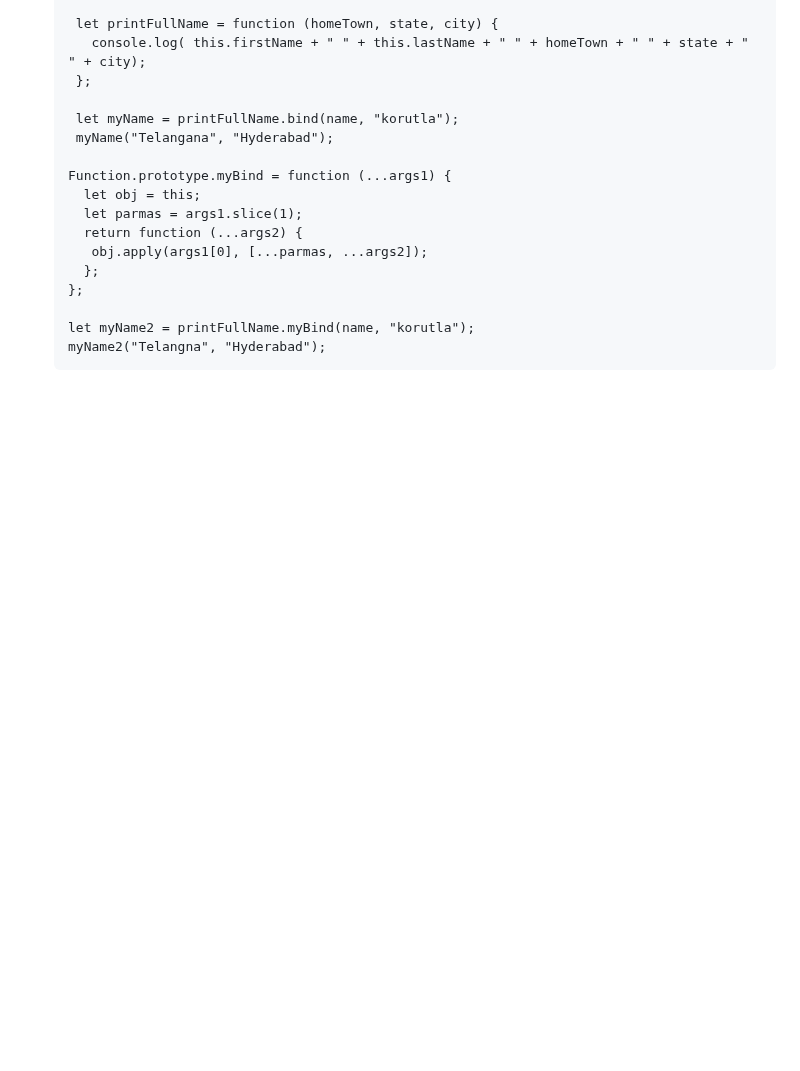
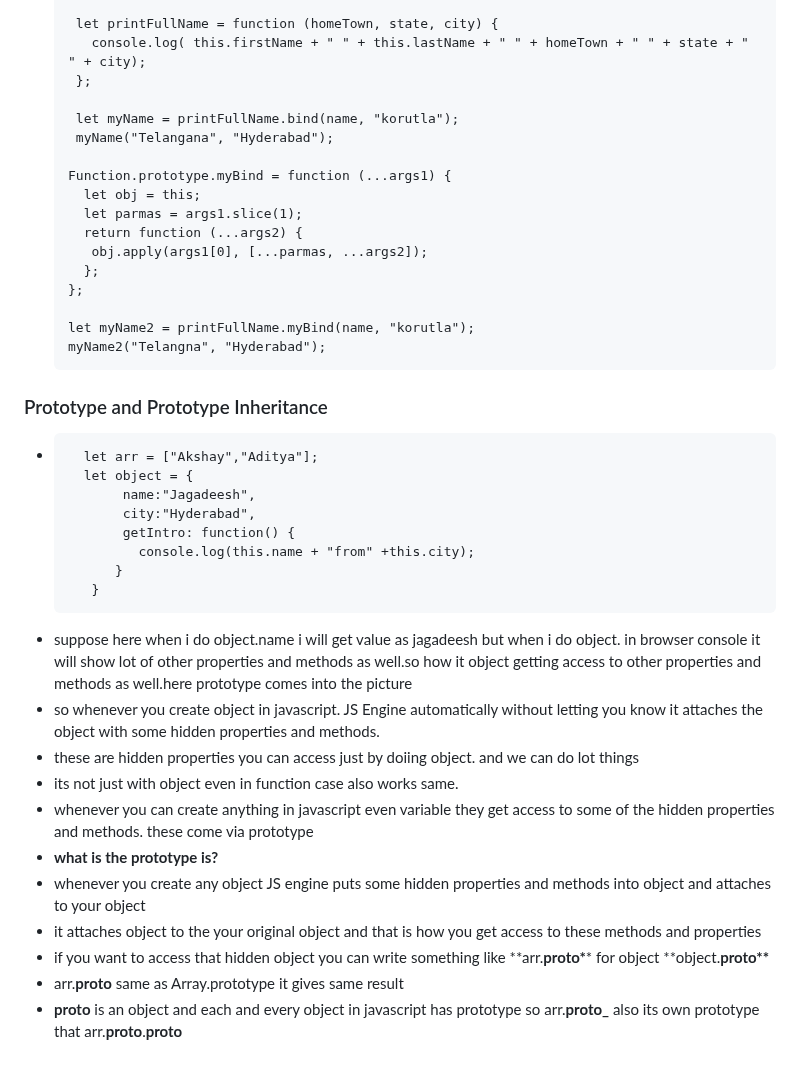
Before and after one commit to jagadeesh944078/Namaste-JavaScript, a Markdown page: README.md, the part around the change. GitHub-like rendering; blank space fills up the shorter version.

```diff
--- a/README.md
+++ b/README.md
@@ -945,3 +945,26 @@ for more questions go through this **<a href="/closure_interview.md">Closure Int
 
       let myName2 = printFullName.myBind(name, "korutla");
       myName2("Telangna", "Hyderabad");
+
+### Prototype and Prototype Inheritance
+
+-       let arr = ["Akshay","Aditya"];
+        let object = {
+             name:"Jagadeesh",
+             city:"Hyderabad",
+             getIntro: function() {
+               console.log(this.name + "from" +this.city);
+            }
+         }
+
+- suppose here when i do object.name i will get value as jagadeesh but when i do object. in browser console it will show lot of other properties and methods as well.so how it object getting access to other properties and methods as well.here prototype comes into the picture
+- so whenever you create object in javascript. JS Engine automatically without letting you know it attaches the object with some hidden properties and methods.
+- these are hidden properties you can access just by doiing object. and we can do lot things
+- its not just with object even in function case also works same.
+- whenever you can create anything in javascript even variable they get access to some of the hidden properties and methods. these come via prototype
+- **what is the prototype is?**
+- whenever you create any object JS engine puts some hidden properties and methods into object and attaches to your object
+- it attaches object to the your original object and that is how you get access to these methods and properties
+- if you want to access that hidden object you can write something like **arr.**proto\***\* for object **object.**proto\*\***
+- arr.**proto** same as Array.prototype it gives same result
+- **proto** is an object and each and every object in javascript has prototype so arr.**proto\_** also its own prototype that arr.**proto**.**proto**
```
